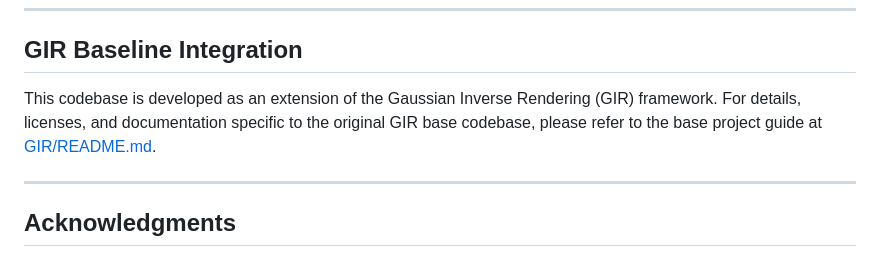
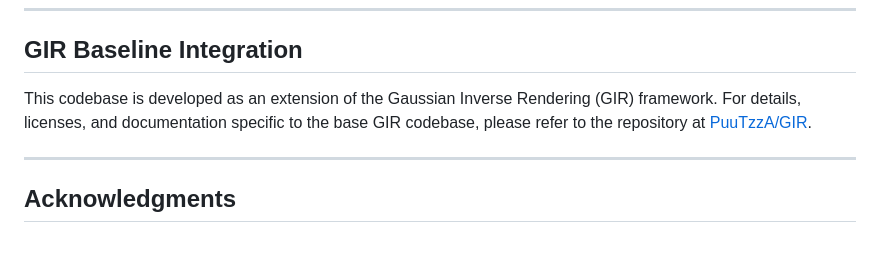
Before and after one commit to PuuTzzA/PBR-3DGS, a Markdown page: README.md, the part around the change. GitHub-like rendering.

Commit message:
Fix GIR reference link

```diff
--- a/README.md
+++ b/README.md
@@ -81,7 +81,7 @@ python relight_all.py --model_path ./GIR/output_model --env_path /path/to/env_ma
 ---
 
 ## GIR Baseline Integration
-This codebase is developed as an extension of the Gaussian Inverse Rendering (GIR) framework. For details, licenses, and documentation specific to the original GIR base codebase, please refer to the base project guide at [GIR/README.md](GIR/README.md).
+This codebase is developed as an extension of the Gaussian Inverse Rendering (GIR) framework. For details, licenses, and documentation specific to the base GIR codebase, please refer to the repository at [PuuTzzA/GIR](https://github.com/PuuTzzA/GIR).
 
 ---
 
```
